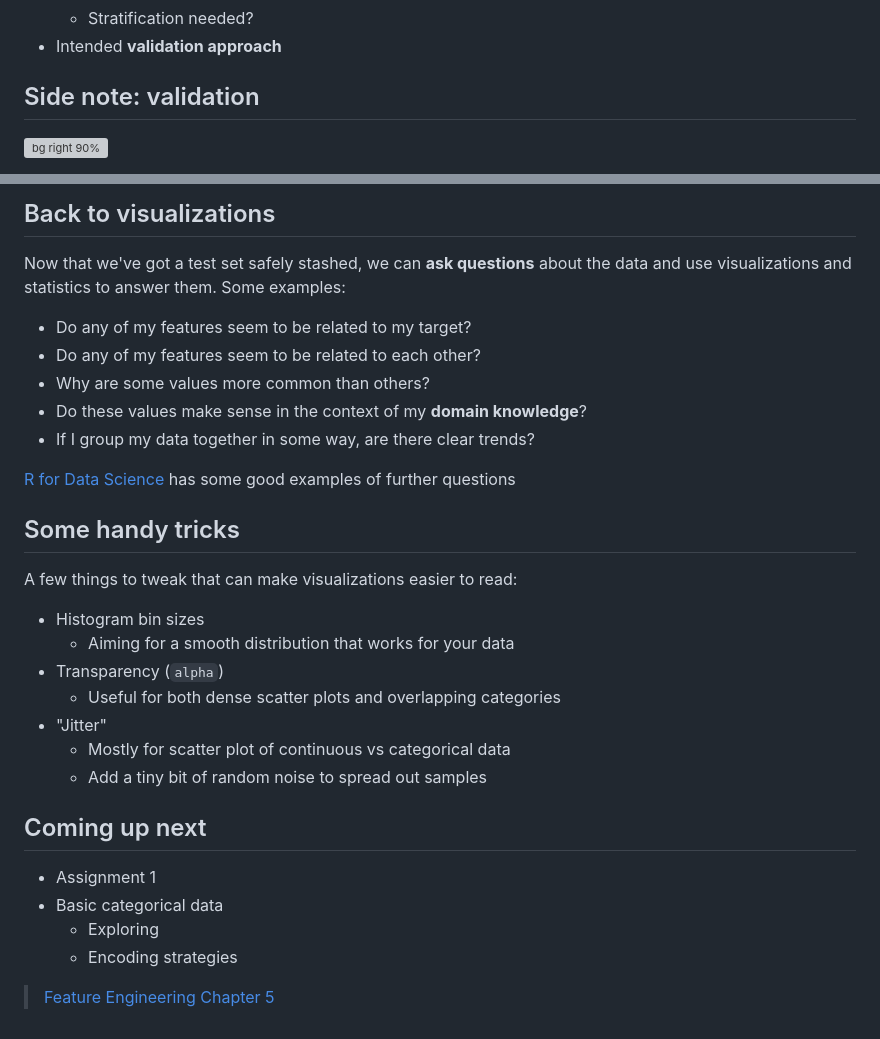
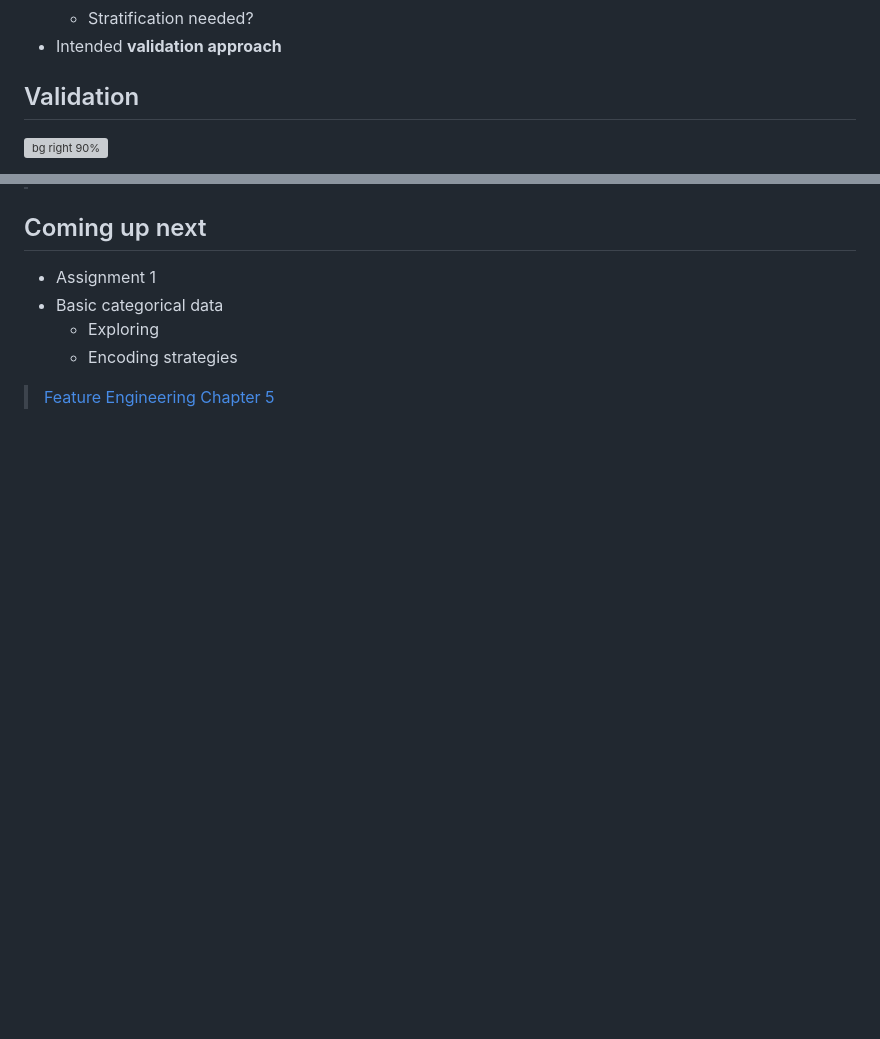
Before and after one commit to mru-data3464/f26, a Markdown page: slides/03-eda.md, 2 parts joined by grey strips. Drawn GitHub-style; blank space fills up the shorter version; grey boxes are pictures that could not be loaded.

```diff
--- a/slides/03-eda.md
+++ b/slides/03-eda.md
@@ -134,7 +134,7 @@ As usual, it depends on the:
   - Stratification needed?
 * Intended **validation approach**
 
-## Side note: validation
+## Validation
 
 ![bg right 90%](https://scikit-learn.org/stable/_images/grid_search_cross_validation.png)
 
@@ -222,27 +162,3 @@ Suppose we **randomly** sample 100 people. What is the probability of fewer than
-## Back to visualizations
-<!-- _class: code_reminder -->
-
-Now that we've got a test set safely stashed, we can **ask questions** about the data and use visualizations and statistics to answer them. Some examples:
-* Do any of my features seem to be related to my target?
-* Do any of my features seem to be related to each other?
-* Why are some values more common than others?
-* Do these values make sense in the context of my **domain knowledge**?
-* If I group my data together in some way, are there clear trends?
-
-<footer><a href="https://r4ds.hadley.nz/EDA.html#questions">R for Data Science</a> has some good examples of further questions</footer>
-
-## Some handy tricks
-
-A few things to tweak that can make visualizations easier to read:
-
-* Histogram bin sizes
-  - Aiming for a smooth distribution that works for your data
-* Transparency (`alpha`)
-  - Useful for both dense scatter plots and overlapping categories
-* "Jitter"
-  - Mostly for scatter plot of continuous vs categorical data
-  - Add a tiny bit of random noise to spread out samples
-
 ## Coming up next
 
 - Assignment 1
```
Also changed, not shown: other parts of slides/03-eda.md (+1 -61 lines), slides/04-categorical.md (+1 -0 lines).
